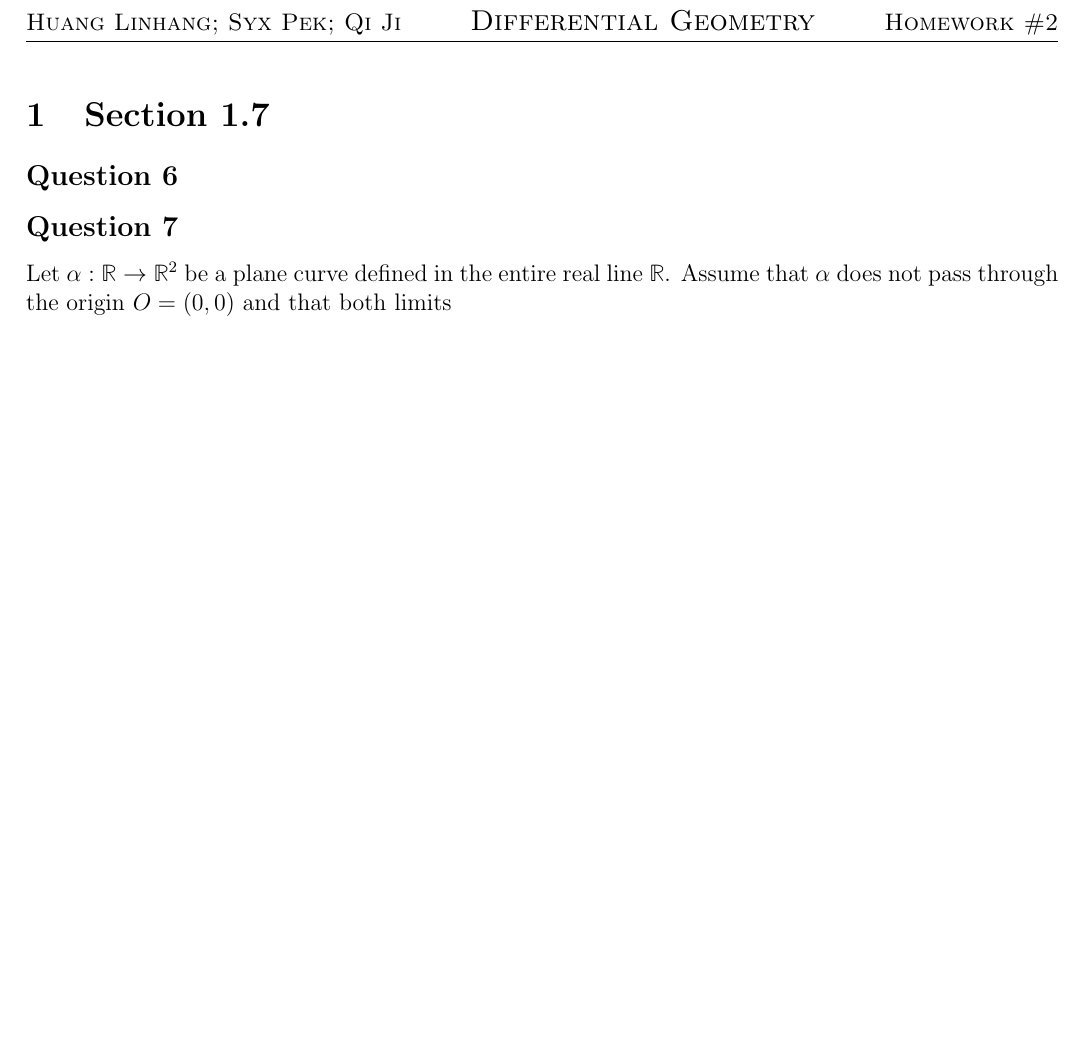
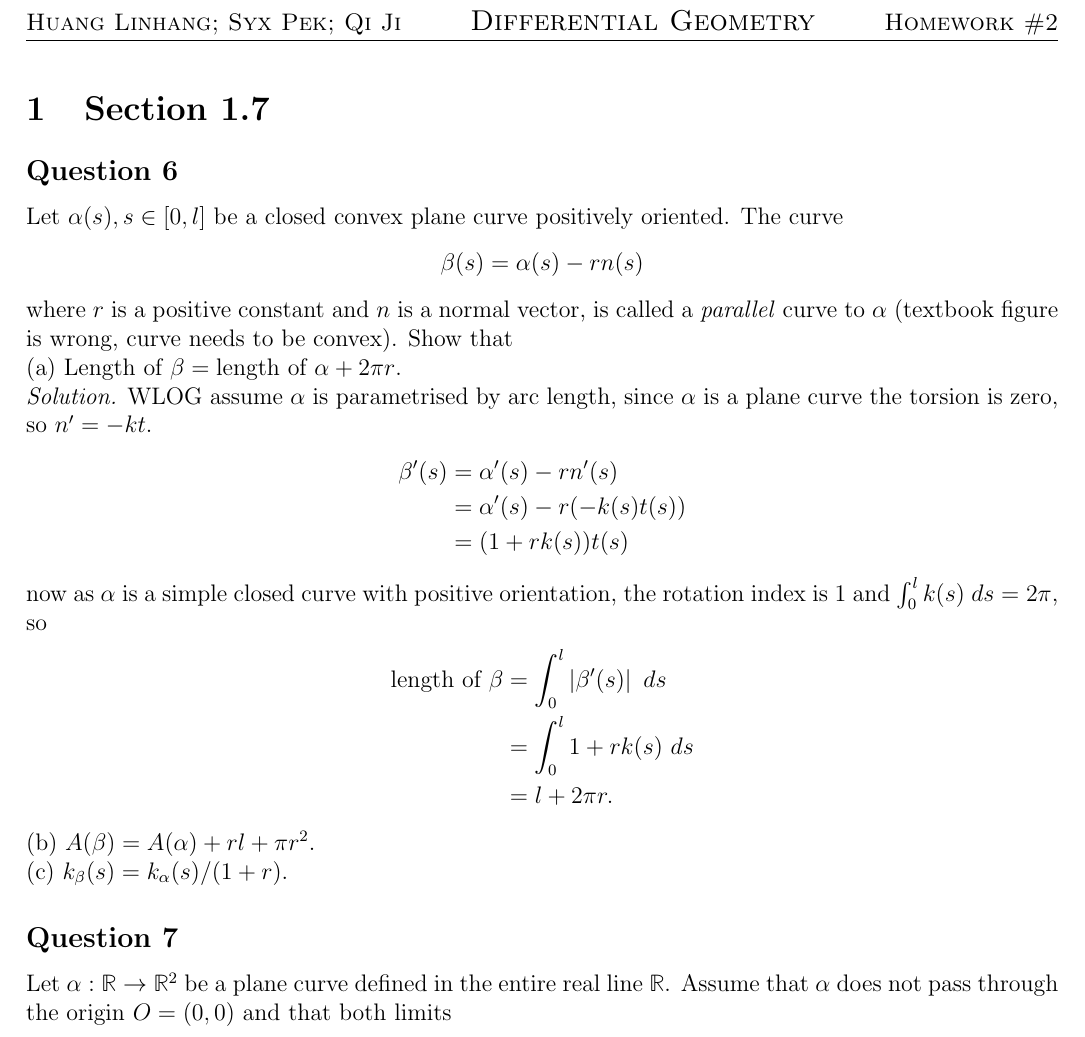
Before and after one commit to SyxP/8ProblemsAWeek, a LaTeX problem sheet (HW2/HW2.tex): part of page 1 of 3, cut so that both start at the same text, the shorter picture padded with empty space. Compiled offline with pdfLaTeX.

Commit message:
1.7-6 part a

```diff
--- a/HW2/HW2.tex
+++ b/HW2/HW2.tex
@@ -15,6 +15,31 @@
 \section{Section 1.7}
 
 \subsection*{Question 6}
+
+Let \(\alpha(s), s\in[0,l]\) be a closed convex plane curve positively oriented. The curve \[\beta(s) = \alpha(s) - rn(s)\]
+where \(r\) is a positive constant and \(n\) is a normal vector, is called a \emph{parallel} curve to \(\alpha\) (textbook figure is wrong, curve needs to be convex).
+Show that
+
+(a) \(\text{Length of }\beta = \text{length of }\alpha + 2\pi r\).
+
+\textit{Solution.}
+WLOG assume \(\alpha\) is parametrised by arc length, since \(\alpha\) is a plane curve the torsion is zero, so \(n' = -kt\).
+\begin{align*}
+    \beta'(s) &= \alpha'(s) - r n'(s) \\
+              &= \alpha'(s) - r(-k(s) t(s)) \\
+              &= (1+rk(s))t(s)
+\end{align*}
+now as \(\alpha\) is a simple closed curve with positive orientation, the rotation index is \(1\) and \(\int_0^l k(s)\ ds = 2\pi\), so
+\begin{align*}
+    \text{length of }\beta
+    &= \int_0^l \left\lvert \beta'(s) \right\rvert\ ds \\
+    &= \int_0^l 1 + r k(s) \ ds \\
+    &= l + 2\pi r.
+\end{align*}
+
+(b) \(A(\beta) = A(\alpha) + rl + \pi r^2\).
+
+(c) \(k_\beta(s) = k_\alpha(s)/(1+r)\).
 
 \subsection*{Question 7}
 
```
